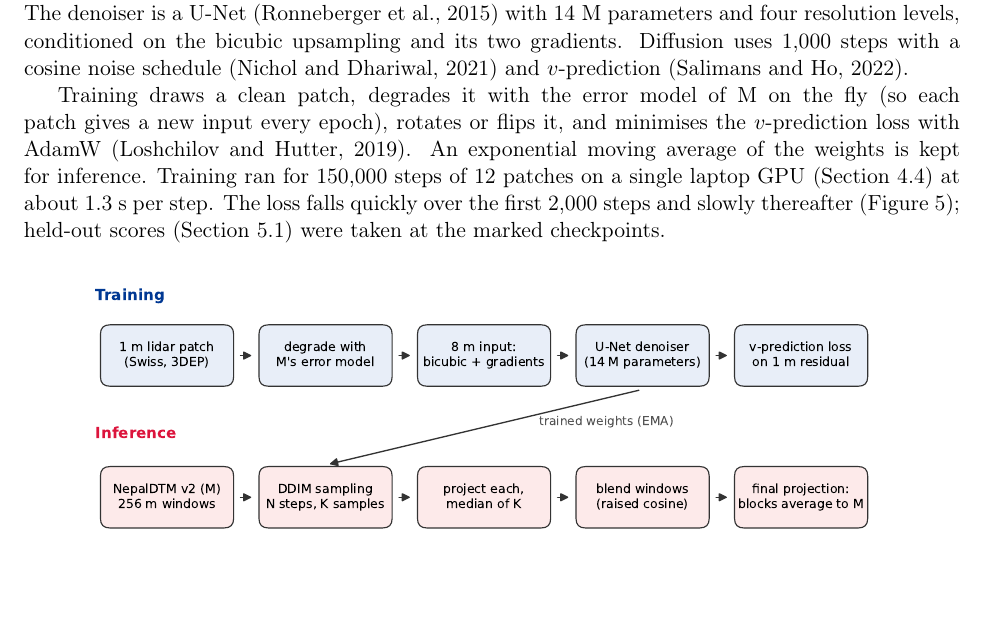
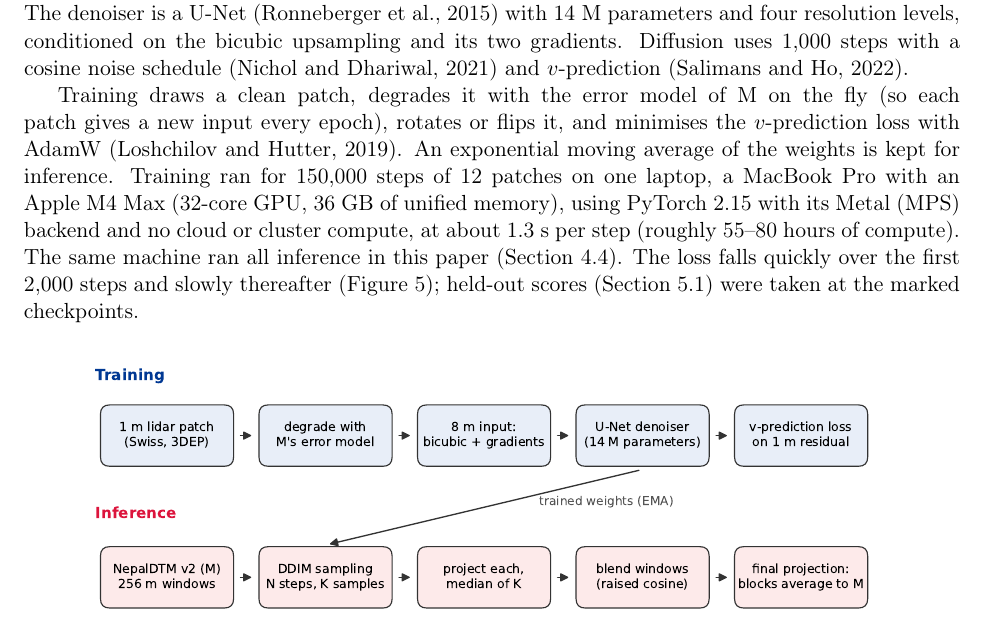
Before and after one commit to achyut/NepalDTM, a LaTeX paper (paper/g/paper_g.tex): part of page 5 of 15 before the commit and part of page 5 of 16 after it, cut so that both start at the same text, the shorter picture padded with empty space. Compiled offline with pdfLaTeX.

Commit message:
G paper: hardware in AI model section

```diff
--- a/paper/g/paper_g.tex
+++ b/paper/g/paper_g.tex
@@ -157,8 +157,10 @@ cosine noise schedule~\citep{nichol2021improved} and $v$-prediction~\citep{salim
 
 Training draws a clean patch, degrades it with the error model of M on the fly (so each patch gives a new input every
 epoch), rotates or flips it, and minimises the $v$-prediction loss with AdamW~\citep{loshchilov2019adamw}. An exponential
-moving average of the weights is kept for inference. Training ran for 150{,}000 steps of 12 patches on a single laptop GPU (Section~\ref{sec:cost}) at
-about 1.3~s per step. The loss falls quickly over the first 2{,}000 steps and slowly thereafter
+moving average of the weights is kept for inference. Training ran for 150{,}000 steps of 12 patches on one laptop, a MacBook Pro with an Apple M4 Max (32-core GPU, 36~GB
+of unified memory), using PyTorch~2.15 with its Metal (MPS) backend and no cloud or cluster compute, at
+about 1.3~s per step (roughly 55--80 hours of compute). The same machine ran all inference in this paper
+(Section~\ref{sec:cost}). The loss falls quickly over the first 2{,}000 steps and slowly thereafter
 (Figure~\ref{fig:loss}); held-out scores (Section~\ref{sec:heldout}) were taken at the marked checkpoints.
 \fig[0.3]{fig10_pipeline}{G in training (top) and inference (bottom).}{fig:pipeline}
 \begin{table}[!htbp]
```
Also changed, not shown: 1 other file.
